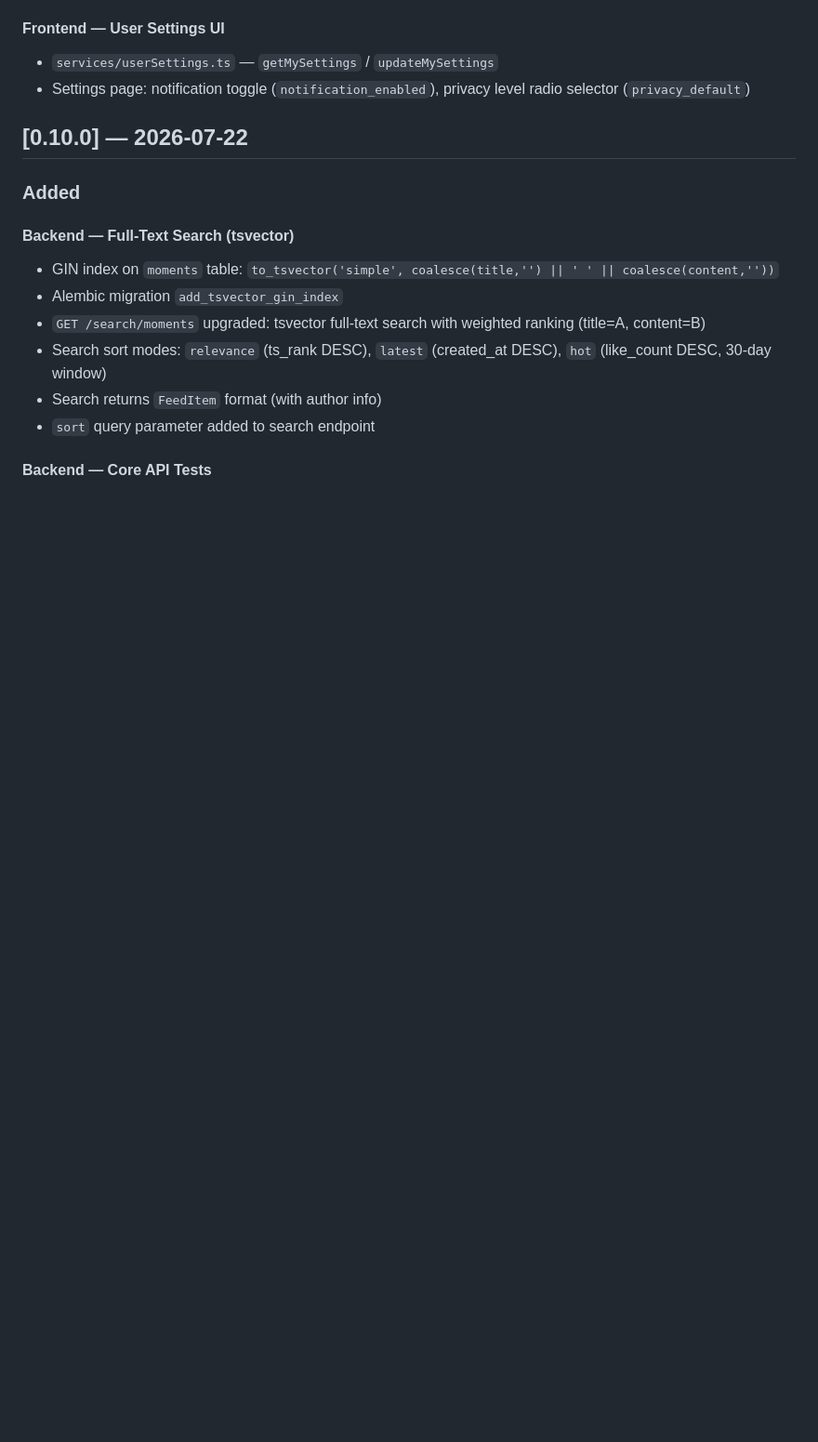
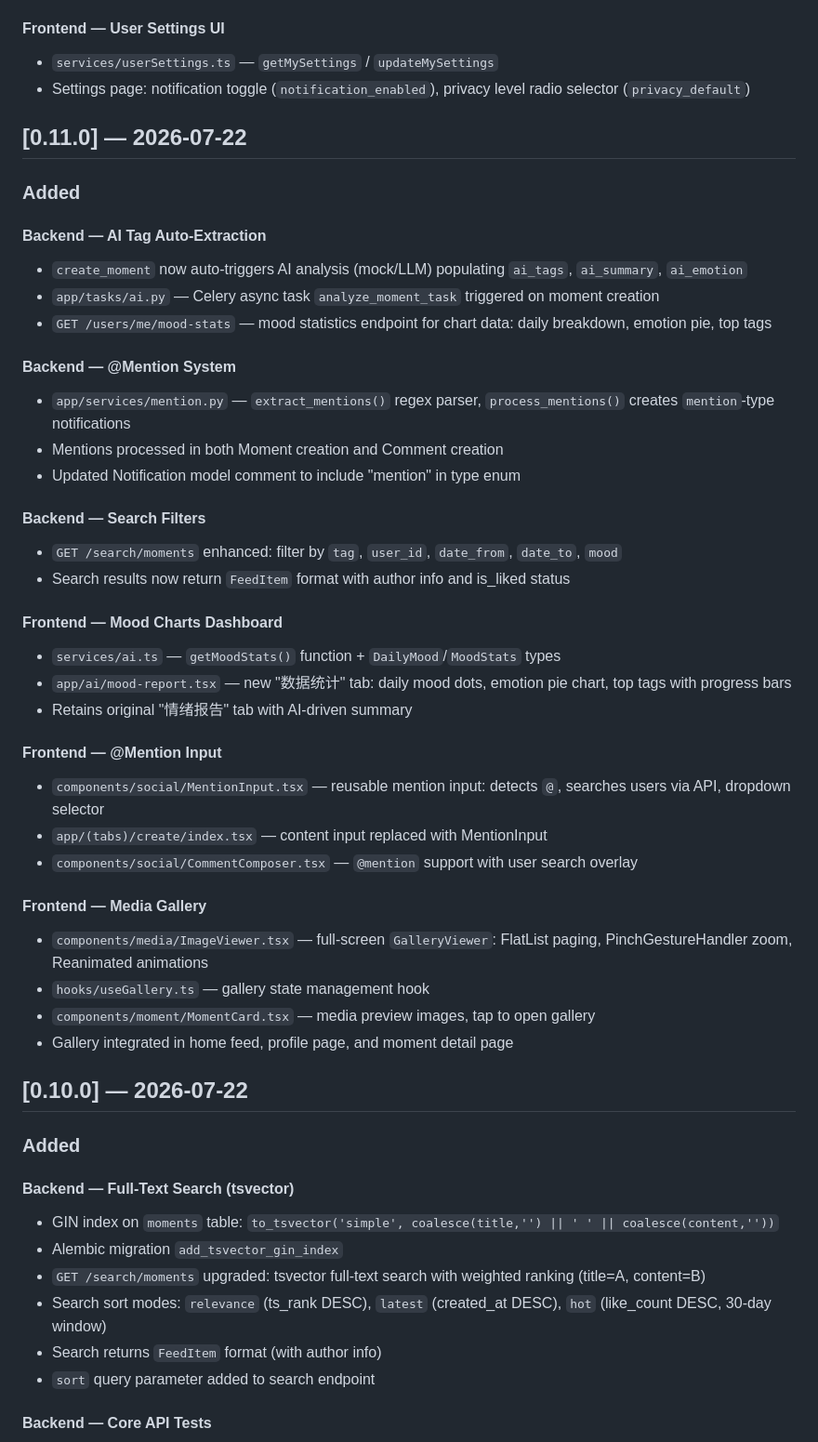
Before and after one commit to Sannnns15/ShengKe, a Markdown page: CHANGELOG.md, the part around the change. Shown at 93% size. Rendered like a GitHub page; blank space fills up the shorter version.

Commit message:
docs: update CHANGELOG for v0.11.0 (sprint10 AI, mentions, gallery)

```diff
--- a/CHANGELOG.md
+++ b/CHANGELOG.md
@@ -108,6 +108,40 @@ and this project adheres to [Semantic Versioning](https://semver.org/spec/v2.0.0
 #### Frontend — User Settings UI
 - `services/userSettings.ts` — `getMySettings` / `updateMySettings`
 - Settings page: notification toggle (`notification_enabled`), privacy level radio selector (`privacy_default`)
+
+## [0.11.0] — 2026-07-22
+
+### Added
+
+#### Backend — AI Tag Auto-Extraction
+- `create_moment` now auto-triggers AI analysis (mock/LLM) populating `ai_tags`, `ai_summary`, `ai_emotion`
+- `app/tasks/ai.py` — Celery async task `analyze_moment_task` triggered on moment creation
+- `GET /users/me/mood-stats` — mood statistics endpoint for chart data: daily breakdown, emotion pie, top tags
+
+#### Backend — @Mention System
+- `app/services/mention.py` — `extract_mentions()` regex parser, `process_mentions()` creates `mention`-type notifications
+- Mentions processed in both Moment creation and Comment creation
+- Updated Notification model comment to include "mention" in type enum
+
+#### Backend — Search Filters
+- `GET /search/moments` enhanced: filter by `tag`, `user_id`, `date_from`, `date_to`, `mood`
+- Search results now return `FeedItem` format with author info and is_liked status
+
+#### Frontend — Mood Charts Dashboard
+- `services/ai.ts` — `getMoodStats()` function + `DailyMood`/`MoodStats` types
+- `app/ai/mood-report.tsx` — new "数据统计" tab: daily mood dots, emotion pie chart, top tags with progress bars
+- Retains original "情绪报告" tab with AI-driven summary
+
+#### Frontend — @Mention Input
+- `components/social/MentionInput.tsx` — reusable mention input: detects `@`, searches users via API, dropdown selector
+- `app/(tabs)/create/index.tsx` — content input replaced with MentionInput
+- `components/social/CommentComposer.tsx` — `@mention` support with user search overlay
+
+#### Frontend — Media Gallery
+- `components/media/ImageViewer.tsx` — full-screen `GalleryViewer`: FlatList paging, PinchGestureHandler zoom, Reanimated animations
+- `hooks/useGallery.ts` — gallery state management hook
+- `components/moment/MomentCard.tsx` — media preview images, tap to open gallery
+- Gallery integrated in home feed, profile page, and moment detail page
 
 ## [0.10.0] — 2026-07-22
 
```
